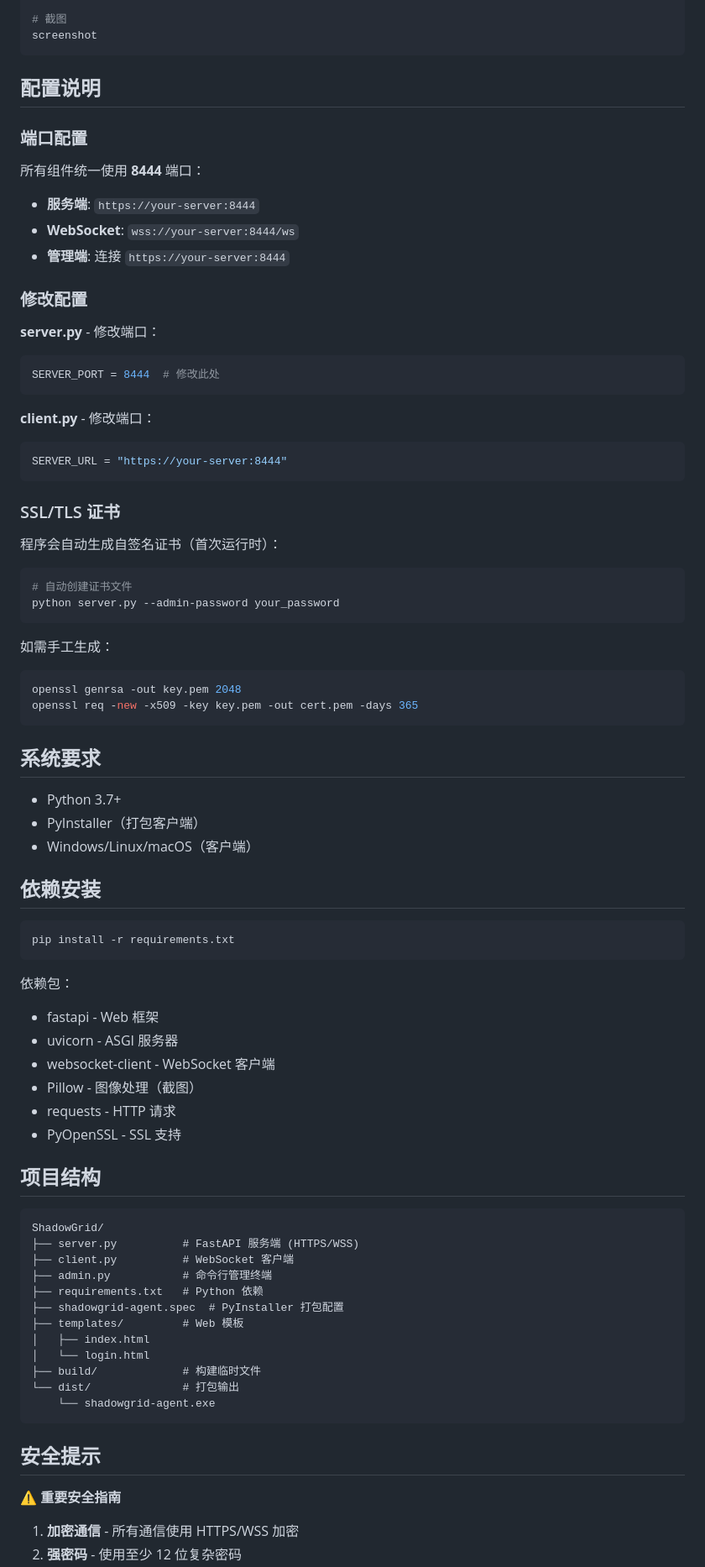
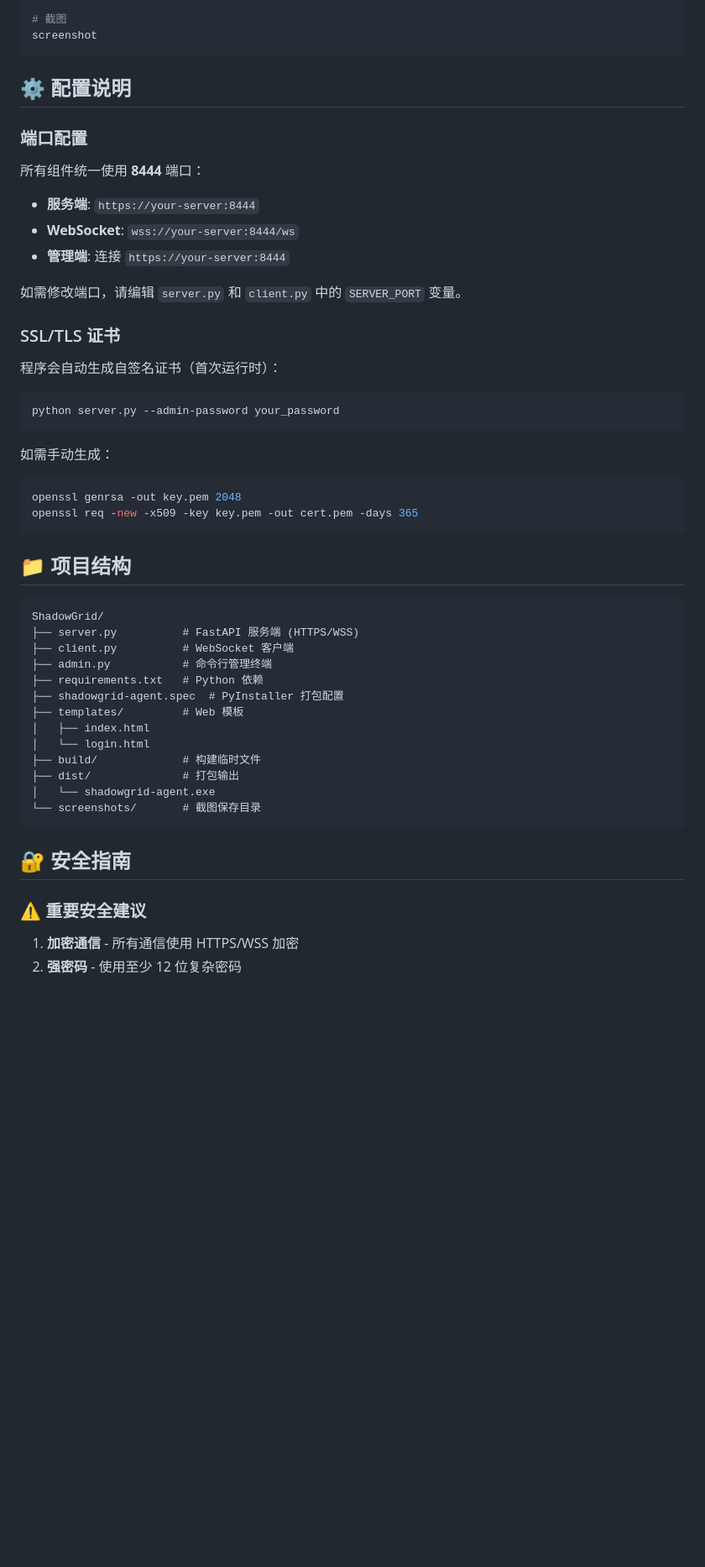
Before and after one commit to qiuqiqiuqid/ShadowGrid, a Markdown page: README.md, the part around one of its changes. Shown at 84% size. Rendered like a GitHub page; blank space fills up the shorter version.

````diff
--- a/README.md
+++ b/README.md
@@ -115,7 +118,7 @@ find tmp -t d
 screenshot
 ```
 
-## 配置说明
+## ⚙️ 配置说明
 
 ### 端口配置
 
@@ -125,54 +128,24 @@ screenshot
 - **WebSocket**: `wss://your-server:8444/ws`
 - **管理端**: 连接 `https://your-server:8444`
 
-### 修改配置
-
-**server.py** - 修改端口：
-```python
-SERVER_PORT = 8444  # 修改此处
-```
-
-**client.py** - 修改端口：
-```python
-SERVER_URL = "https://your-server:8444"
-```
+如需修改端口，请编辑 `server.py` 和 `client.py` 中的 `SERVER_PORT` 变量。
 
 ### SSL/TLS 证书
 
 程序会自动生成自签名证书（首次运行时）：
 
 ```bash
-# 自动创建证书文件
 python server.py --admin-password your_password
 ```
 
-如需手工生成：
+如需手动生成：
+
 ```bash
 openssl genrsa -out key.pem 2048
 openssl req -new -x509 -key key.pem -out cert.pem -days 365
 ```
 
-## 系统要求
-
-- Python 3.7+
-- PyInstaller（打包客户端）
-- Windows/Linux/macOS（客户端）
-
-## 依赖安装
-
-```bash
-pip install -r requirements.txt
-```
-
-依赖包：
-- fastapi - Web 框架
-- uvicorn - ASGI 服务器
-- websocket-client - WebSocket 客户端
-- Pillow - 图像处理（截图）
-- requests - HTTP 请求
-- PyOpenSSL - SSL 支持
-
-## 项目结构
+## 📁 项目结构
 
 ```
 ShadowGrid/
@@ -185,13 +158,14 @@ ShadowGrid/
 │   ├── index.html
 │   └── login.html
 ├── build/             # 构建临时文件
-└── dist/              # 打包输出
-    └── shadowgrid-agent.exe
+├── dist/              # 打包输出
+│   └── shadowgrid-agent.exe
+└── screenshots/       # 截图保存目录
 ```
 
-## 安全提示
+## 🔐 安全指南
 
-⚠️ **重要安全指南**
+### ⚠️ 重要安全建议
 
 1. **加密通信** - 所有通信使用 HTTPS/WSS 加密
 2. **强密码** - 使用至少 12 位复杂密码
````
Also changed, not shown: other parts of README.md (+139 -40 lines).
